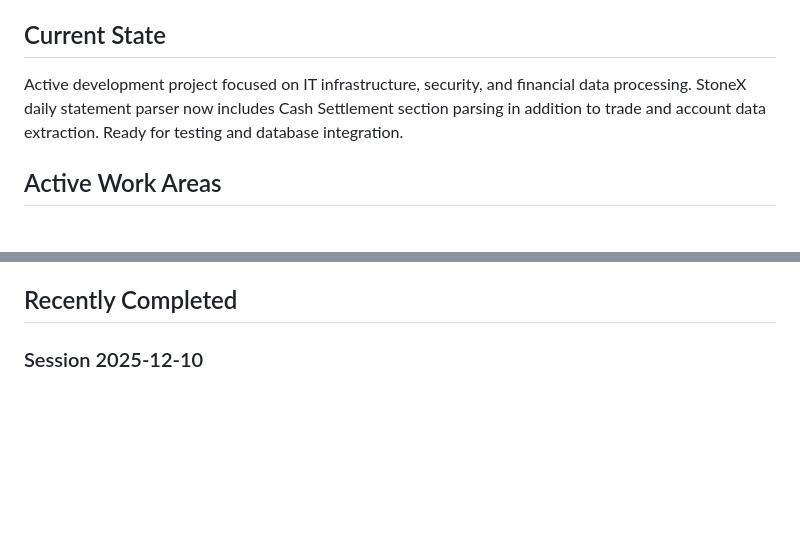
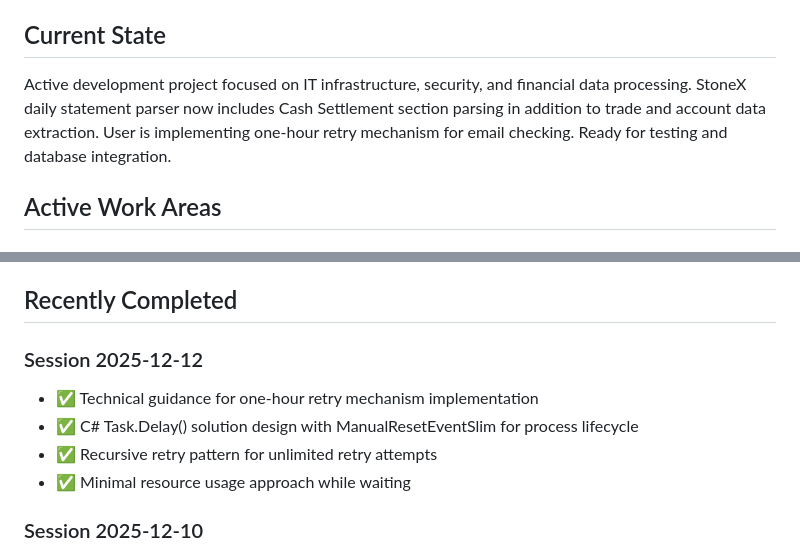
Before and after one commit to SureShotUK/REACH, a Markdown page: it/PROJECT_STATUS.md, 2 parts joined by grey strips. Drawn GitHub-style; blank space fills up the shorter version.

```diff
--- a/it/PROJECT_STATUS.md
+++ b/it/PROJECT_STATUS.md
@@ -4,6 +4,6 @@
 
 ## Current State
-Active development project focused on IT infrastructure, security, and financial data processing. StoneX daily statement parser now includes Cash Settlement section parsing in addition to trade and account data extraction. Ready for testing and database integration.
+Active development project focused on IT infrastructure, security, and financial data processing. StoneX daily statement parser now includes Cash Settlement section parsing in addition to trade and account data extraction. User is implementing one-hour retry mechanism for email checking. Ready for testing and database integration.
 
 ## Active Work Areas
 
@@ -35,6 +35,12 @@ Active development project focused on IT infrastructure, security, and financial
 - **Coverage**: VM security, hypervisor comparison, homelab setup
 
 ## Recently Completed
+
+### Session 2025-12-12
+- ✅ Technical guidance for one-hour retry mechanism implementation
+- ✅ C# Task.Delay() solution design with ManualResetEventSlim for process lifecycle
+- ✅ Recursive retry pattern for unlimited retry attempts
+- ✅ Minimal resource usage approach while waiting
 
 ### Session 2025-12-10
 - ✅ Cash Settlement section parsing for StoneX daily statements
```
Also changed, not shown: other parts of it/PROJECT_STATUS.md (+1 -1 lines), it/CHANGELOG.md (+8 -0 lines), it/SESSION_LOG.md (+35 -0 lines).
